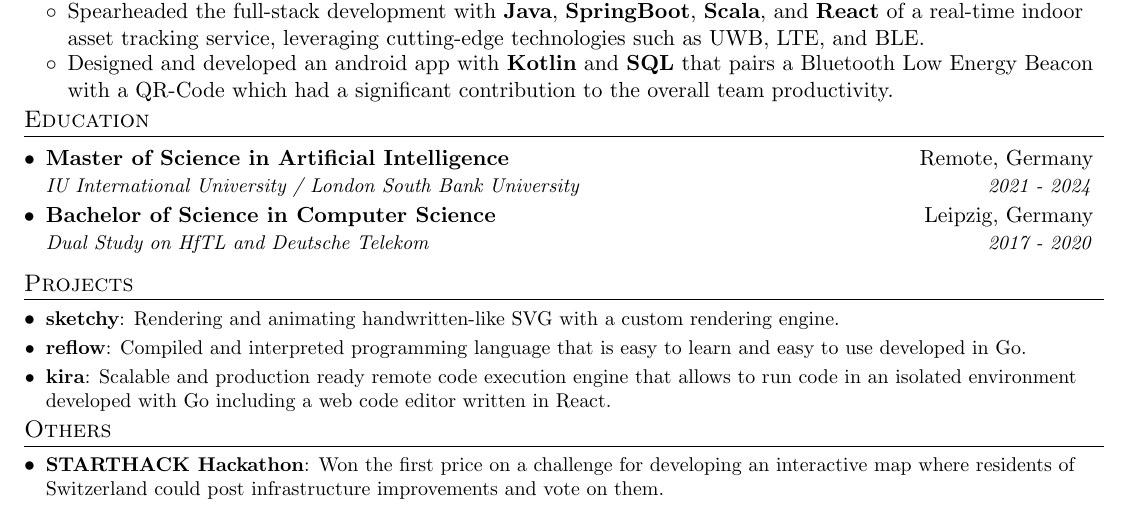
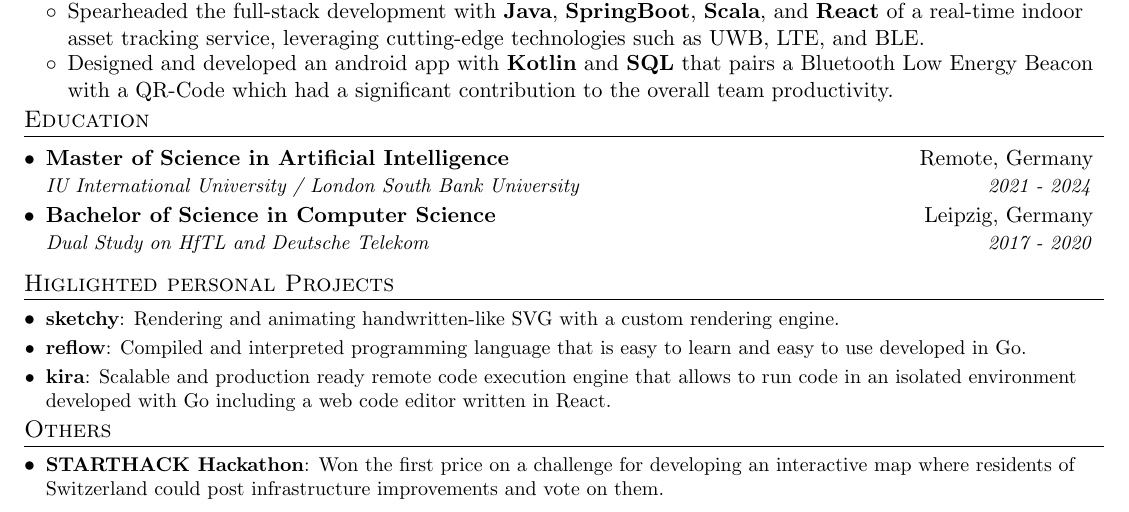
Before and after one commit to FlorianWoelki/florianwoelki.com, a LaTeX CV (pdf/resume.tex): part of the page, cut so that both start at the same text. Compiled offline with pdfLaTeX.

Commit message:
refactor(pdf): change projects to highlighted personal projects

```diff
--- a/pdf/resume.tex
+++ b/pdf/resume.tex
@@ -181,7 +181,7 @@
 
 
 %-----------PROJECTS-----------------
-\section{Projects}
+\section{Higlighted personal Projects}
   \resumeSubHeadingListStart
     \resumeSubItem{\href{https://sketchy-virid.vercel.app/}{sketchy}}
       {Rendering and animating handwritten-like SVG with a custom rendering engine.}
```
Also changed, not shown: pdf/resume.pdf.
